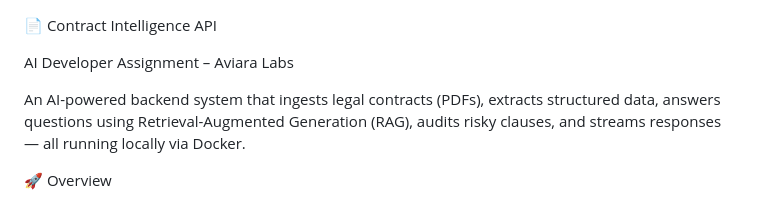
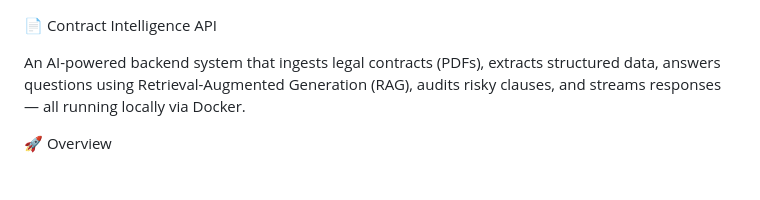
Before and after one commit to CodeWithAnkit12/Contract_Intelligence_AI, a Markdown page: README.md, the part around the change. Rendered like a GitHub page; blank space fills up the shorter version.

```diff
--- a/README.md
+++ b/README.md
@@ -1,6 +1,5 @@
 📄 Contract Intelligence API
 
-AI Developer Assignment – Aviara Labs
 
 An AI-powered backend system that ingests legal contracts (PDFs), extracts structured data, answers questions using Retrieval-Augmented Generation (RAG), audits risky clauses, and streams responses — all running locally via Docker.
 
```
